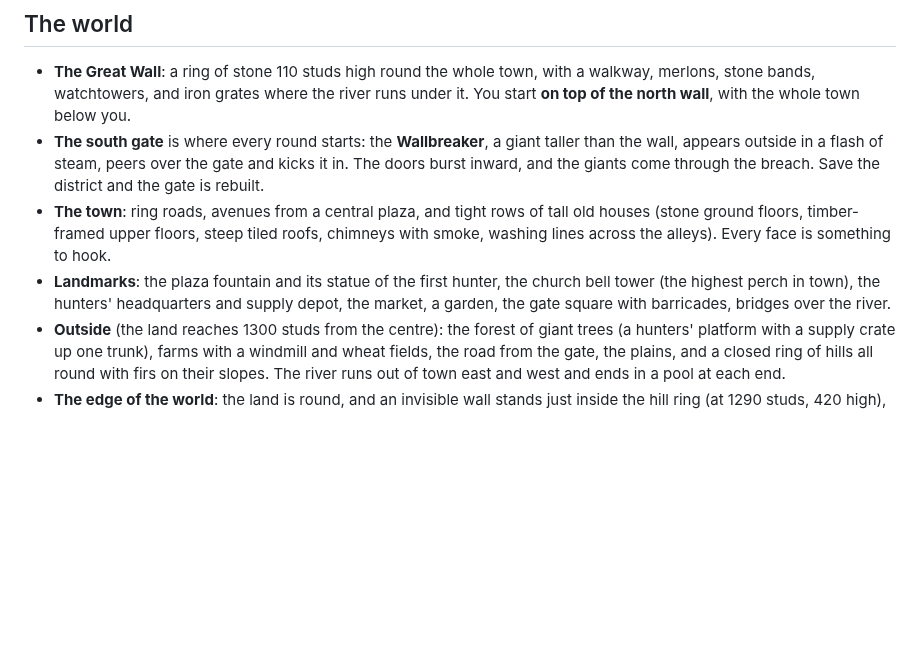
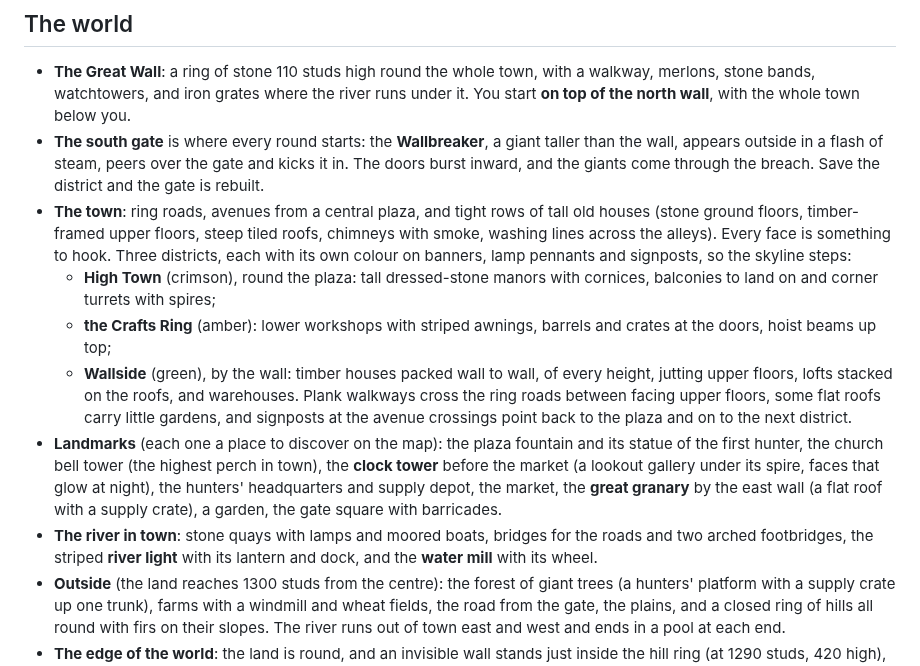
Before and after one commit to ChemlalJawad/Loup-Garou, a Markdown page: GiantHunters/README.md, the part around the change. Drawn GitHub-style; blank space fills up the shorter version.

Commit message:
Giant Hunters: town districts, clock tower, river light, water mill, granary, quays, POIs
Three districts with their own look and colour (High Town manors with
balconies and turrets, Crafts Ring workshops with awnings, packed Wallside
timber houses with stacked lofts), walkways across the ring roads,
signposts and lamp pennants, new landmarks with perches (clock tower,
river light, water mill, great granary with a supply crate), river quays
with lamps, boats and two footbridges. Eight town places tagged as POIs.
Town +336 parts (3742 -> 4078), +5 lights.

Co-Authored-By: Claude Opus 5.5 <noreply@anthropic.com>
Claude-Session: https://claude.ai/code/session_01M2WjQYyXQ4yhm6W2Ejsgck

```diff
--- a/GiantHunters/README.md
+++ b/GiantHunters/README.md
@@ -56,11 +56,28 @@ shop's items, and that every giant kind and titan form builds.
 - **The town**: ring roads, avenues from a central plaza, and tight rows
   of tall old houses (stone ground floors, timber-framed upper floors,
   steep tiled roofs, chimneys with smoke, washing lines across the alleys).
-  Every face is something to hook.
-- **Landmarks**: the plaza fountain and its statue of the first hunter, the
-  church bell tower (the highest perch in town), the hunters' headquarters
-  and supply depot, the market, a garden, the gate square with barricades,
-  bridges over the river.
+  Every face is something to hook. Three districts, each with its own
+  colour on banners, lamp pennants and signposts, so the skyline steps:
+  - **High Town** (crimson), round the plaza: tall dressed-stone manors
+    with cornices, balconies to land on and corner turrets with spires;
+  - **the Crafts Ring** (amber): lower workshops with striped awnings,
+    barrels and crates at the doors, hoist beams up top;
+  - **Wallside** (green), by the wall: timber houses packed wall to wall,
+    of every height, jutting upper floors, lofts stacked on the roofs,
+    and warehouses.
+  Plank walkways cross the ring roads between facing upper floors, some
+  flat roofs carry little gardens, and signposts at the avenue crossings
+  point back to the plaza and on to the next district.
+- **Landmarks** (each one a place to discover on the map): the plaza
+  fountain and its statue of the first hunter, the church bell tower (the
+  highest perch in town), the **clock tower** before the market (a lookout
+  gallery under its spire, faces that glow at night), the hunters'
+  headquarters and supply depot, the market, the **great granary** by the
+  east wall (a flat roof with a supply crate), a garden, the gate square
+  with barricades.
+- **The river in town**: stone quays with lamps and moored boats, bridges
+  for the roads and two arched footbridges, the striped **river light**
+  with its lantern and dock, and the **water mill** with its wheel.
 - **Outside** (the land reaches 1300 studs from the centre): the forest of
   giant trees (a hunters' platform with a supply crate up one trunk),
   farms with a windmill and wheat fields, the road from the gate, the
```
Also changed, not shown: GiantHunters/town-preview.jpg (added), 4 other files.
